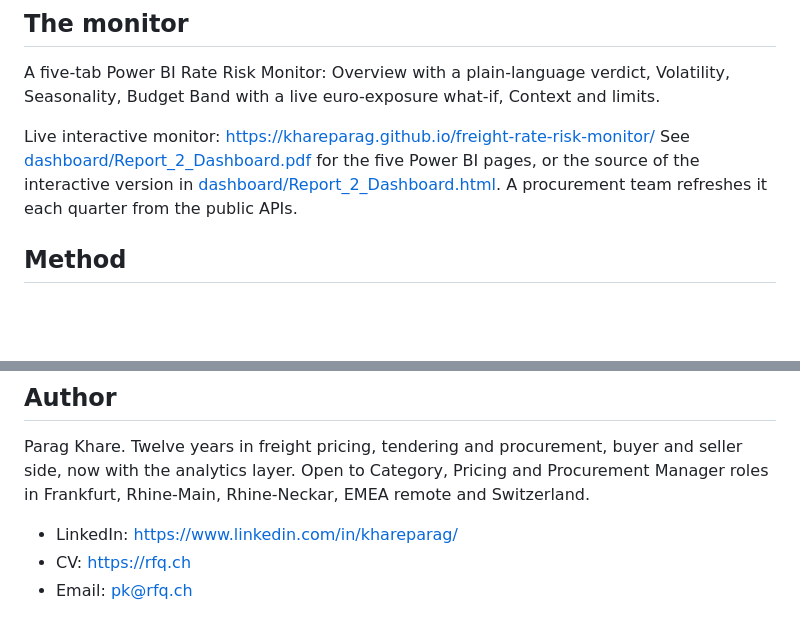
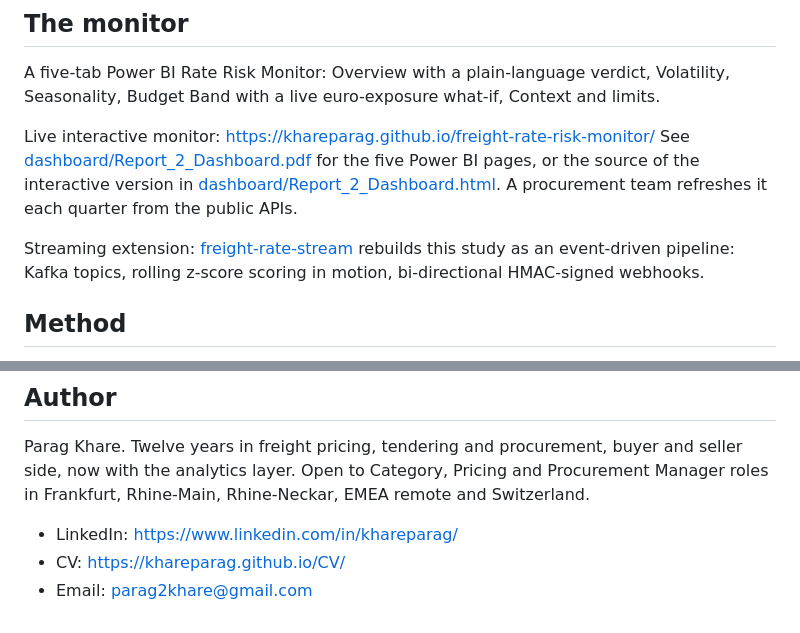
Before and after one commit to khareparag/freight-rate-risk-monitor, a Markdown page: README.md, 2 parts joined by grey strips. GitHub-like rendering; blank space fills up the shorter version.

Commit message:
README: cross-link the streaming extension (freight-rate-stream)

```diff
--- a/README.md
+++ b/README.md
@@ -37,6 +37,10 @@ Power BI pages, or the source of the interactive version in
 [dashboard/Report_2_Dashboard.html](dashboard/Report_2_Dashboard.html). A procurement team
 refreshes it each quarter from the public APIs.
 
+Streaming extension: [freight-rate-stream](https://github.com/khareparag/freight-rate-stream)
+rebuilds this study as an event-driven pipeline: Kafka topics, rolling z-score scoring in
+motion, bi-directional HMAC-signed webhooks.
+
 ## Method
 Two official producer price index series (Eurostat SPPI H51 air, H49.4 road), INSEE CPF
 51.21 for French air. Cleaning and alignment on overlapping windows per market, z-score
@@ -75,5 +79,5 @@ side, now with the analytics layer. Open to Category, Pricing and Procurement Ma
 roles in Frankfurt, Rhine-Main, Rhine-Neckar, EMEA remote and Switzerland.
 
 - LinkedIn: https://www.linkedin.com/in/khareparag/
-- CV: https://rfq.ch
-- Email: pk@rfq.ch
+- CV: https://khareparag.github.io/CV/
+- Email: parag2khare@gmail.com
```
